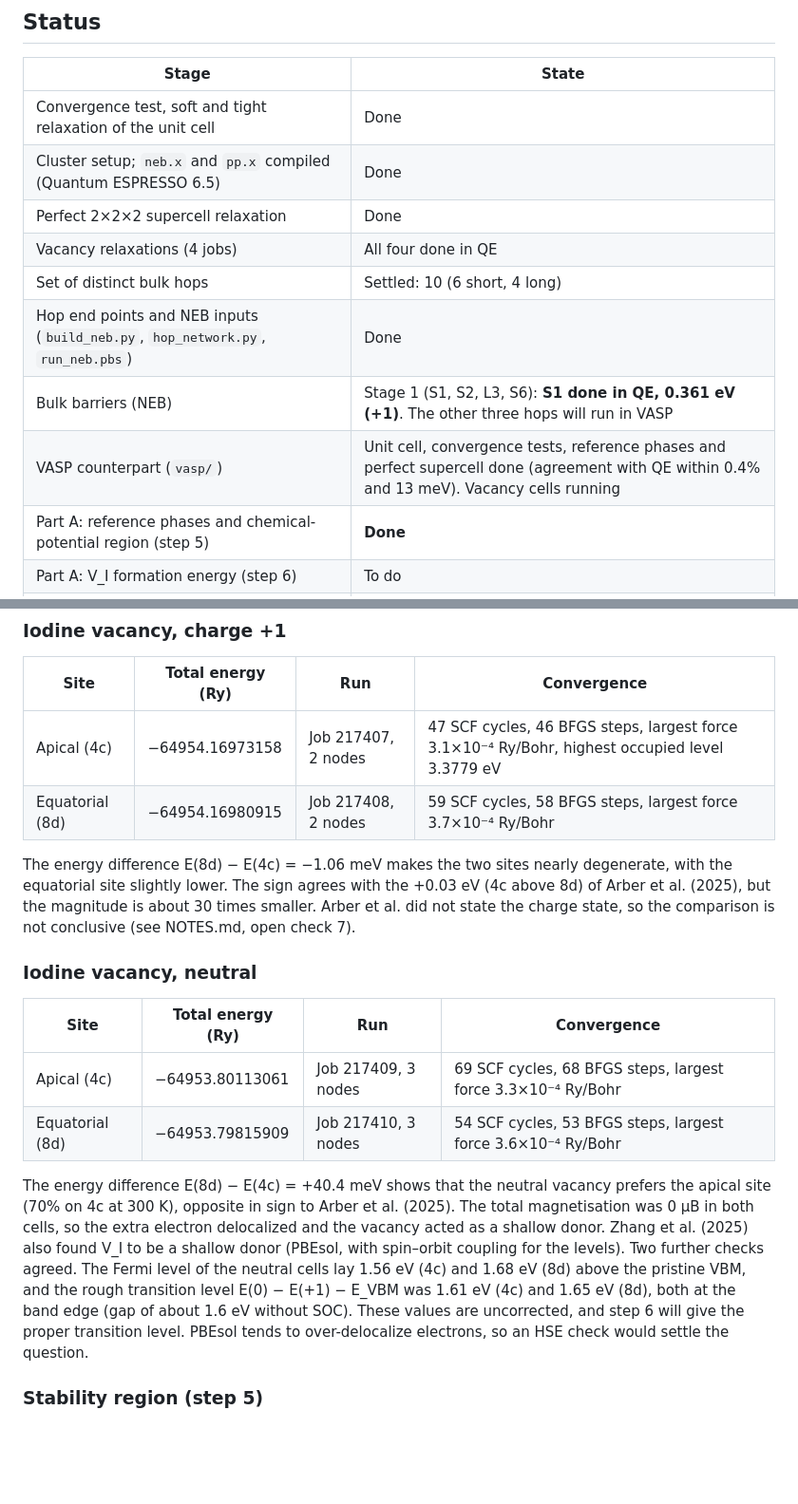
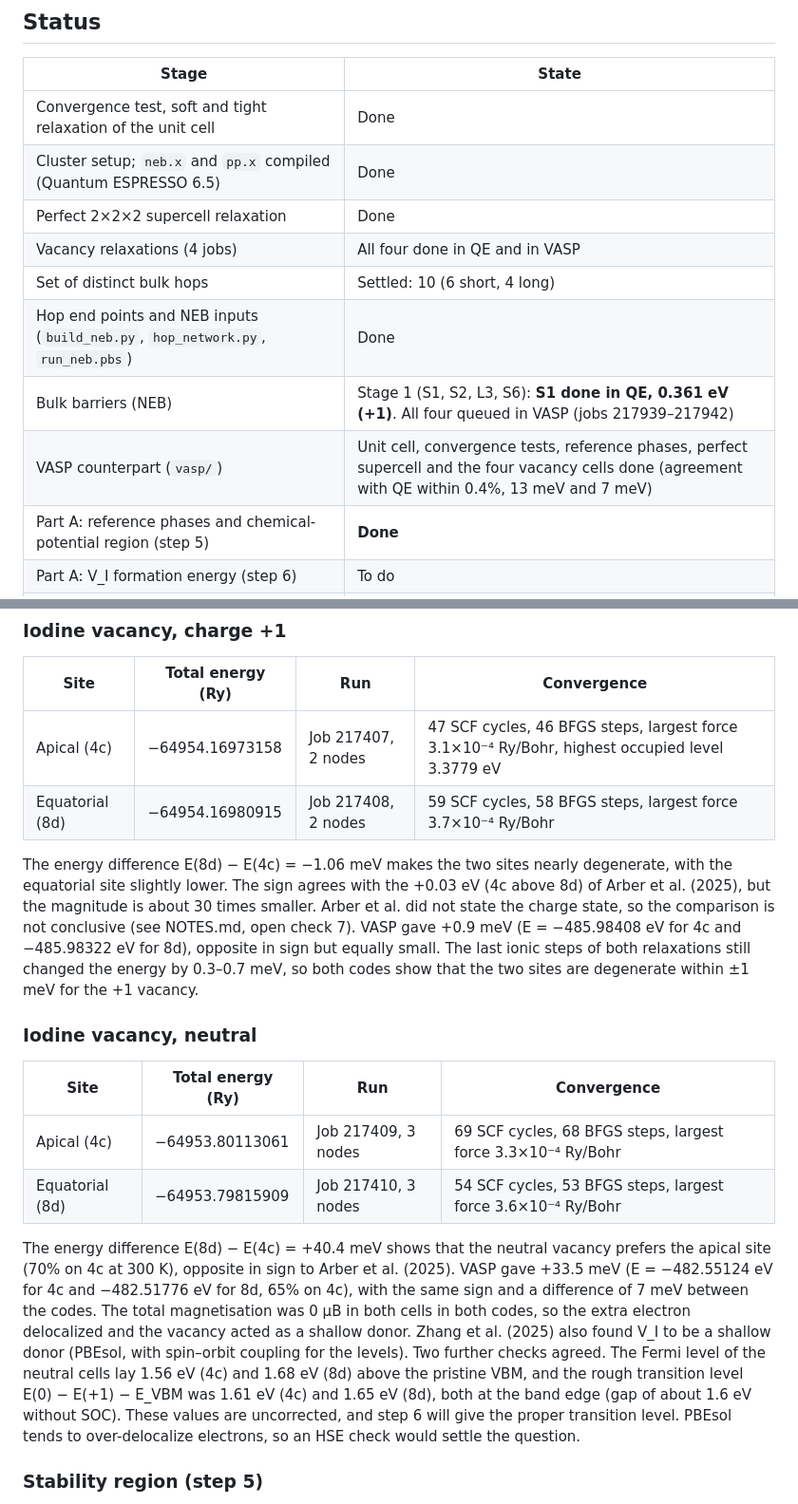
Before and after one commit to daoduywork-maker/gamma-CsPbI3-defects, a Markdown page: README.md, 2 parts joined by grey strips. Shown at 95% size. GitHub-like rendering; blank space fills up the shorter version.

```diff
--- a/README.md
+++ b/README.md
@@ -17,11 +17,11 @@ This repository holds the inputs, scripts and text outputs, but not the scratch
 | Convergence test, soft and tight relaxation of the unit cell | Done |
 | Cluster setup; `neb.x` and `pp.x` compiled (Quantum ESPRESSO 6.5) | Done |
 | Perfect 2×2×2 supercell relaxation | Done |
-| Vacancy relaxations (4 jobs) | All four done in QE |
+| Vacancy relaxations (4 jobs) | All four done in QE and in VASP |
 | Set of distinct bulk hops | Settled: 10 (6 short, 4 long) |
 | Hop end points and NEB inputs (`build_neb.py`, `hop_network.py`, `run_neb.pbs`) | Done |
-| Bulk barriers (NEB) | Stage 1 (S1, S2, L3, S6): **S1 done in QE, 0.361 eV (+1)**. The other three hops will run in VASP |
-| VASP counterpart (`vasp/`) | Unit cell, convergence tests, reference phases and perfect supercell done (agreement with QE within 0.4% and 13 meV). Vacancy cells running |
+| Bulk barriers (NEB) | Stage 1 (S1, S2, L3, S6): **S1 done in QE, 0.361 eV (+1)**. All four queued in VASP (jobs 217939–217942) |
+| VASP counterpart (`vasp/`) | Unit cell, convergence tests, reference phases, perfect supercell and the four vacancy cells done (agreement with QE within 0.4%, 13 meV and 7 meV) |
 | Part A: reference phases and chemical-potential region (step 5) | **Done** |
 | Part A: V_I formation energy (step 6) | To do |
 | Part A: bulk diffusion coefficients (step 7) | To do |
@@ -352,7 +352,7 @@ The supercell built from the tightly relaxed unit cell needed no relaxation, so
 | Apical (4c) | −64954.16973158 | Job 217407, 2 nodes | 47 SCF cycles, 46 BFGS steps, largest force 3.1×10⁻⁴ Ry/Bohr, highest occupied level 3.3779 eV |
 | Equatorial (8d) | −64954.16980915 | Job 217408, 2 nodes | 59 SCF cycles, 58 BFGS steps, largest force 3.7×10⁻⁴ Ry/Bohr |
 
-The energy difference E(8d) − E(4c) = −1.06 meV makes the two sites nearly degenerate, with the equatorial site slightly lower. The sign agrees with the +0.03 eV (4c above 8d) of Arber et al. (2025), but the magnitude is about 30 times smaller. Arber et al. did not state the charge state, so the comparison is not conclusive (see NOTES.md, open check 7).
+The energy difference E(8d) − E(4c) = −1.06 meV makes the two sites nearly degenerate, with the equatorial site slightly lower. The sign agrees with the +0.03 eV (4c above 8d) of Arber et al. (2025), but the magnitude is about 30 times smaller. Arber et al. did not state the charge state, so the comparison is not conclusive (see NOTES.md, open check 7). VASP gave +0.9 meV (E = −485.98408 eV for 4c and −485.98322 eV for 8d), opposite in sign but equally small. The last ionic steps of both relaxations still changed the energy by 0.3–0.7 meV, so both codes show that the two sites are degenerate within ±1 meV for the +1 vacancy.
 
 ### Iodine vacancy, neutral
 
@@ -361,7 +361,7 @@ The energy difference E(8d) − E(4c) = −1.06 meV makes the two sites nearly d
 | Apical (4c) | −64953.80113061 | Job 217409, 3 nodes | 69 SCF cycles, 68 BFGS steps, largest force 3.3×10⁻⁴ Ry/Bohr |
 | Equatorial (8d) | −64953.79815909 | Job 217410, 3 nodes | 54 SCF cycles, 53 BFGS steps, largest force 3.6×10⁻⁴ Ry/Bohr |
 
-The energy difference E(8d) − E(4c) = +40.4 meV shows that the neutral vacancy prefers the apical site (70% on 4c at 300 K), opposite in sign to Arber et al. (2025). The total magnetisation was 0 μB in both cells, so the extra electron delocalized and the vacancy acted as a shallow donor. Zhang et al. (2025) also found V_I to be a shallow donor (PBEsol, with spin–orbit coupling for the levels). Two further checks agreed. The Fermi level of the neutral cells lay 1.56 eV (4c) and 1.68 eV (8d) above the pristine VBM, and the rough transition level E(0) − E(+1) − E_VBM was 1.61 eV (4c) and 1.65 eV (8d), both at the band edge (gap of about 1.6 eV without SOC). These values are uncorrected, and step 6 will give the proper transition level. PBEsol tends to over-delocalize electrons, so an HSE check would settle the question.
+The energy difference E(8d) − E(4c) = +40.4 meV shows that the neutral vacancy prefers the apical site (70% on 4c at 300 K), opposite in sign to Arber et al. (2025). VASP gave +33.5 meV (E = −482.55124 eV for 4c and −482.51776 eV for 8d, 65% on 4c), with the same sign and a difference of 7 meV between the codes. The total magnetisation was 0 μB in both cells in both codes, so the extra electron delocalized and the vacancy acted as a shallow donor. Zhang et al. (2025) also found V_I to be a shallow donor (PBEsol, with spin–orbit coupling for the levels). Two further checks agreed. The Fermi level of the neutral cells lay 1.56 eV (4c) and 1.68 eV (8d) above the pristine VBM, and the rough transition level E(0) − E(+1) − E_VBM was 1.61 eV (4c) and 1.65 eV (8d), both at the band edge (gap of about 1.6 eV without SOC). These values are uncorrected, and step 6 will give the proper transition level. PBEsol tends to over-delocalize electrons, so an HSE check would settle the question.
 
 ### Stability region (step 5)
 
```
Also changed, not shown: NOTES.md (+7 -2 lines).
